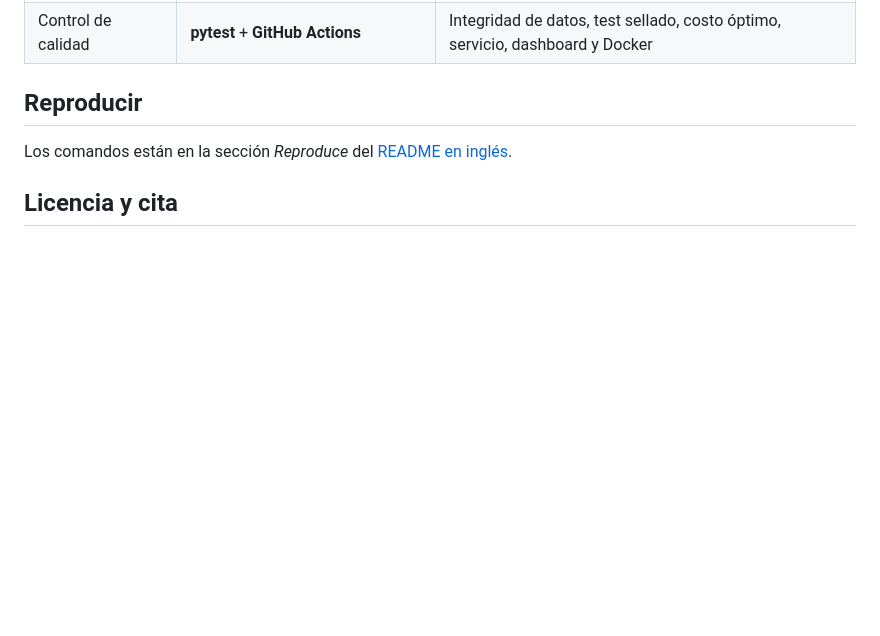
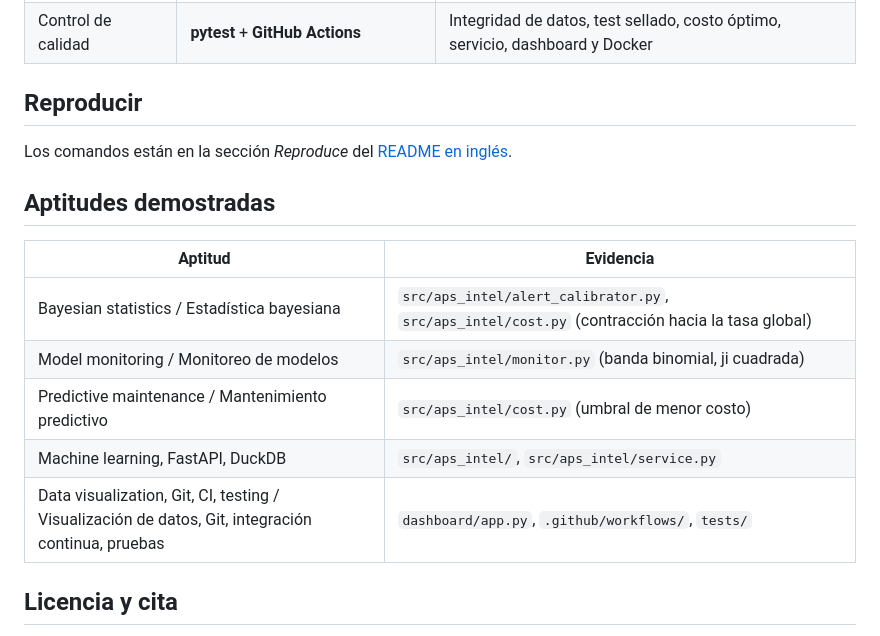
Before and after one commit to jesusgonzalezmexdata-ux/aps-failure-intelligence, a Markdown page: README.es.md, the part around the change. Rendered like a GitHub page; blank space fills up the shorter version.

```diff
--- a/README.es.md
+++ b/README.es.md
@@ -72,6 +72,16 @@ Los documentos de cada fase están en [`docs/`](docs) (en inglés).
 
 Los comandos están en la sección *Reproduce* del [README en inglés](README.md#reproduce).
 
+## Aptitudes demostradas
+
+| Aptitud | Evidencia |
+|---|---|
+| Bayesian statistics / Estadística bayesiana | `src/aps_intel/alert_calibrator.py`, `src/aps_intel/cost.py` (contracción hacia la tasa global) |
+| Model monitoring / Monitoreo de modelos | `src/aps_intel/monitor.py` (banda binomial, ji cuadrada) |
+| Predictive maintenance / Mantenimiento predictivo | `src/aps_intel/cost.py` (umbral de menor costo) |
+| Machine learning, FastAPI, DuckDB | `src/aps_intel/`, `src/aps_intel/service.py` |
+| Data visualization, Git, CI, testing / Visualización de datos, Git, integración continua, pruebas | `dashboard/app.py`, `.github/workflows/`, `tests/` |
+
 ## Licencia y cita
 
 Código: [Apache-2.0](LICENSE). Datos: Scania CV AB vía UCI Machine Learning Repository, [doi:10.24432/C51S51](https://doi.org/10.24432/C51S51). Ver [NOTICE](NOTICE) y [CITATION.cff](CITATION.cff).
```
Also changed, not shown: README.md (+10 -0 lines).
